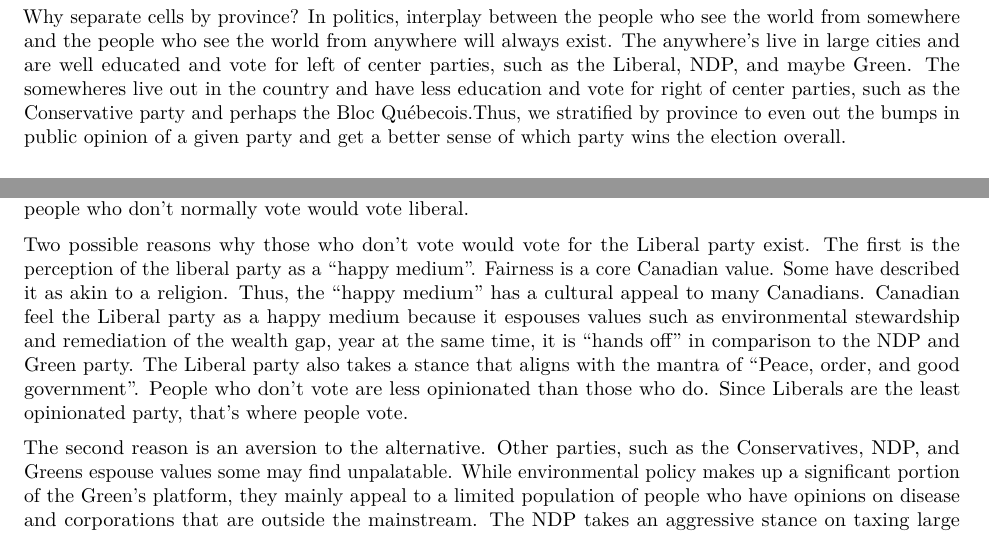
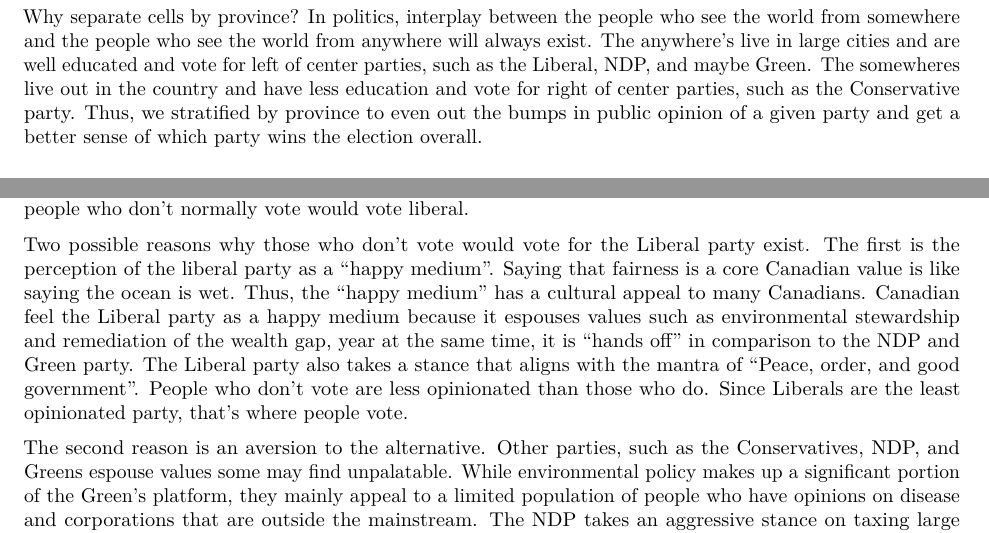
Before and after one commit to SamanthaHassal/Survey-Design, an R Markdown document (Canada 2019 election full turnou what if/2019ElectionFullTurnout.Rmd): two parts of pages 2 and 8 of 10, joined at a grey line, cut so that both start at the same text. Rendered offline with R 4.5, knitr and Pandoc, then LaTeX, with nearby package versions; some code elsewhere in the file could not run offline.

Commit message:
Add files via upload

````diff
--- a/Canada 2019 election full turnou what if/2019ElectionFullTurnout.Rmd
+++ b/Canada 2019 election full turnou what if/2019ElectionFullTurnout.Rmd
@@ -77,7 +77,7 @@
 
 ```
 
-Why separate cells by province? In politics, interplay between the people who see the world from somewhere and the people who see the world from anywhere will always exist. The anywhere’s live in large cities and are well educated and vote for left of center parties, such as the Liberal, NDP, and maybe Green. The somewheres live out in the country and have less education and vote for right of center parties, such as the Conservative party and perhaps the Bloc Québecois.Thus, we stratified by province to even out the bumps in public opinion of a given party and get a better sense of which party wins the election overall.
+Why separate cells by province? In politics, interplay between the people who see the world from somewhere and the people who see the world from anywhere will always exist. The anywhere’s live in large cities and are well educated and vote for left of center parties, such as the Liberal, NDP, and maybe Green. The somewheres live out in the country and have less education and vote for right of center parties, such as the Conservative party. Thus, we stratified by province to even out the bumps in public opinion of a given party and get a better sense of which party wins the election overall.
 
 ```{r echo=FALSE, warning=FALSE}
 
@@ -409,7 +409,7 @@
 
 This work shows an interesting aspect of the importance of voter turnout: we can see how the entire population of Canadian voters behave and the impact of their behaviour, rather than just the most opinionated subsection. People who don’t vote are less opinionated than people would do, and those opinionated people are who decide who governs the country. Thus, full voter turnout more or less guarantees that the voices of all Canadians are heard. Looking at who would win an election under full turnout conditions is a good way to gauge which party appeals to the most Canadians. Under full turnout conditions, the results show that people who don't normally vote would vote liberal.
 
-Two possible reasons why those who don’t vote would vote for the Liberal party exist. The first is the perception of the liberal party as a “happy medium”. Fairness is a core Canadian value. Some have described it as akin to a religion. Thus, the “happy medium” has a cultural appeal to many Canadians. Canadian feel the Liberal party as a happy medium because it espouses values such as environmental stewardship and remediation of the wealth gap, year at the same time, it is “hands off” in comparison to the NDP and Green party. The Liberal party also takes a stance that aligns with the mantra of “Peace, order, and good government”. People who don't vote are less opinionated than those who do. Since Liberals are the least opinionated party, that’s where people vote.
+Two possible reasons why those who don’t vote would vote for the Liberal party exist. The first is the perception of the liberal party as a “happy medium”. Saying that fairness is a core Canadian value is like saying the ocean is wet. Thus, the “happy medium” has a cultural appeal to many Canadians. Canadian feel the Liberal party as a happy medium because it espouses values such as environmental stewardship and remediation of the wealth gap, year at the same time, it is “hands off” in comparison to the NDP and Green party. The Liberal party also takes a stance that aligns with the mantra of “Peace, order, and good government”. People who don't vote are less opinionated than those who do. Since Liberals are the least opinionated party, that’s where people vote.
 
 The second reason is an aversion to the alternative. Other parties, such as the Conservatives, NDP, and Greens espouse values some may find unpalatable. While environmental policy makes up a significant portion of the Green’s platform, they mainly appeal to a limited population of people who have opinions on disease and corporations that are outside the mainstream. The NDP takes an aggressive stance on taxing large corporations and wealthy individuals in accordance with its original intention to remove the capitalist system and replace it with a command economy. The Conservatives are right of centre, and as such, espouse values that may be perceived as going against the mantra of “Peace, order, and good government”, such as increased military spending.
 
````
